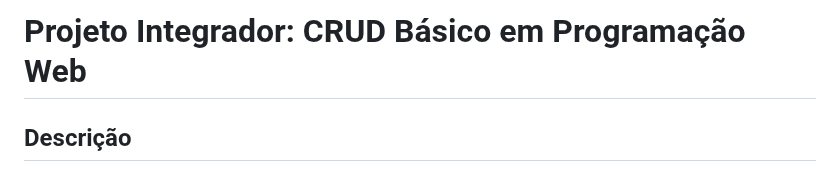
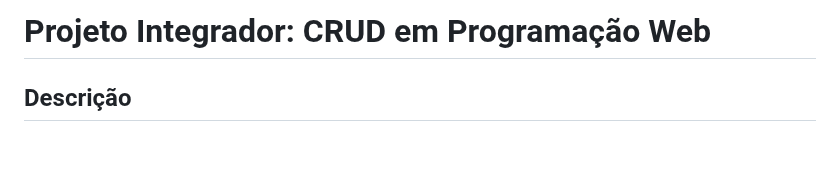
Before and after one commit to otavioDev07/YouTech, a Markdown page: README.md, the part around the change. GitHub-like rendering; blank space fills up the shorter version.

```diff
--- a/README.md
+++ b/README.md
@@ -1,4 +1,4 @@
-# Projeto Integrador: CRUD Básico em Programação Web
+# Projeto Integrador: CRUD em Programação Web
 
 
 ## Descrição
```
